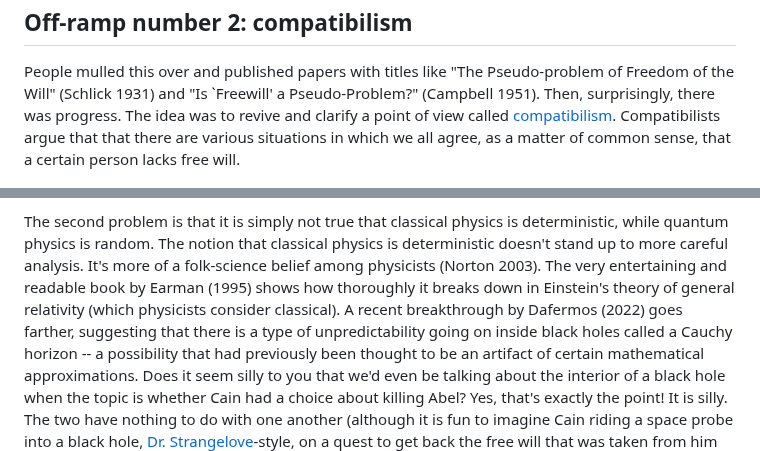
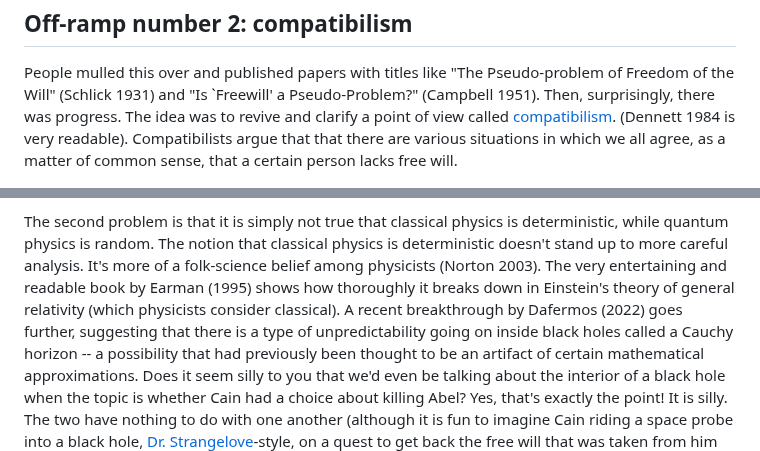
Before and after one commit to bcrowell/bcrowell.github.io, a Markdown page: free_will/index.md, 2 parts joined by grey strips. GitHub-like rendering.

Commit message:
free will

```diff
--- a/free_will/index.md
+++ b/free_will/index.md
@@ -42,6 +42,7 @@ People mulled this over and published papers with titles like "The Pseudo-proble
 (Schlick 1931) and "Is `Freewill' a Pseudo-Problem?" (Campbell 1951).
 Then, surprisingly, there was
 progress. The idea was to revive and clarify a point of view called [compatibilism](https://en.wikipedia.org/wiki/Compatibilism).
+(Dennett 1984 is very readable).
 Compatibilists argue that that there are various situations in which we all agree, as a matter of common sense, that
 a certain person lacks free will.
 
@@ -133,7 +134,7 @@ is deterministic, while quantum physics is random.
 The notion that classical physics is deterministic doesn't stand up to more careful analysis.
 It's more of a folk-science belief among physicists (Norton 2003).
 The very entertaining and readable book by Earman (1995) shows how thoroughly it breaks down in Einstein's
-theory of general relativity (which physicists consider classical). A recent breakthrough by Dafermos (2022) goes farther,
+theory of general relativity (which physicists consider classical). A recent breakthrough by Dafermos (2022) goes further,
 suggesting that there is a type of unpredictability going on inside black holes called a Cauchy horizon -- a possibility that
 had previously been thought to be an artifact of certain mathematical approximations. Does it seem silly to you that we'd
 even be talking about the interior of a black hole when the topic is whether Cain had a choice about killing Abel?
```
